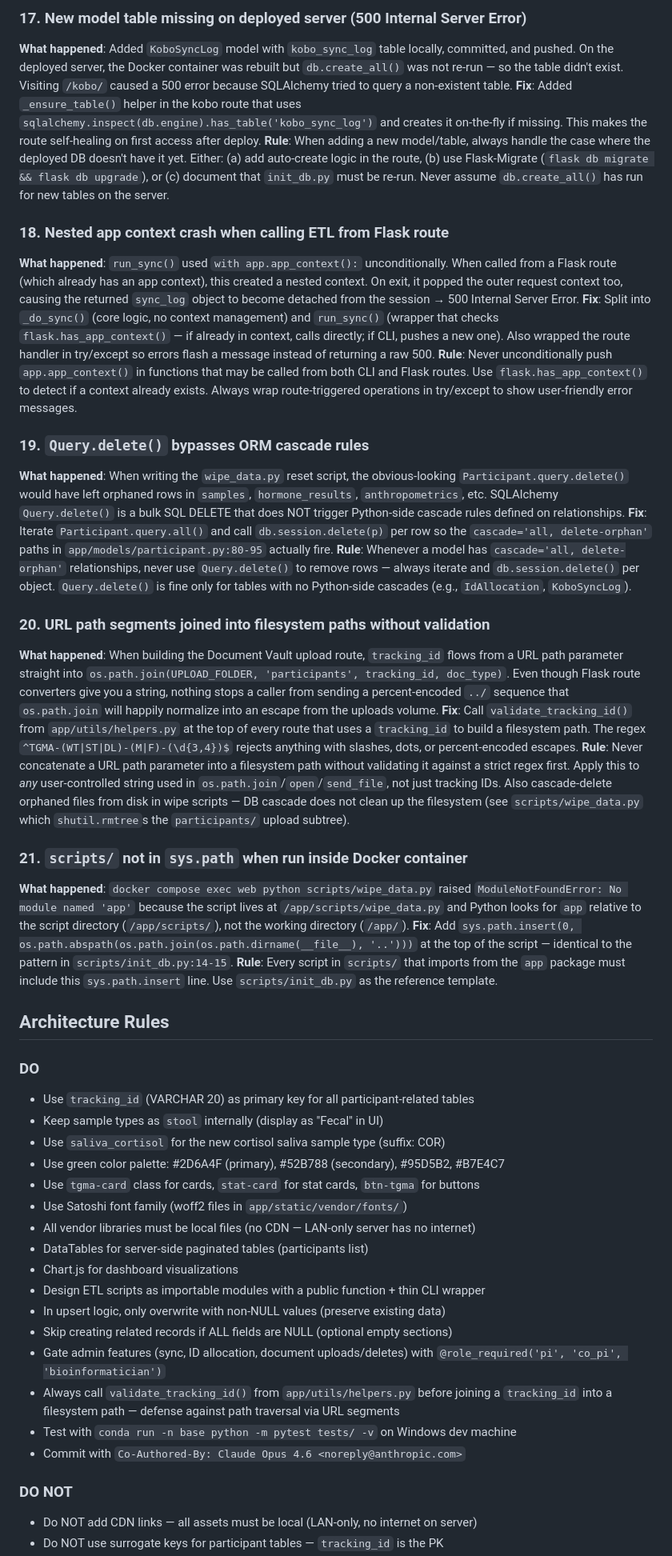
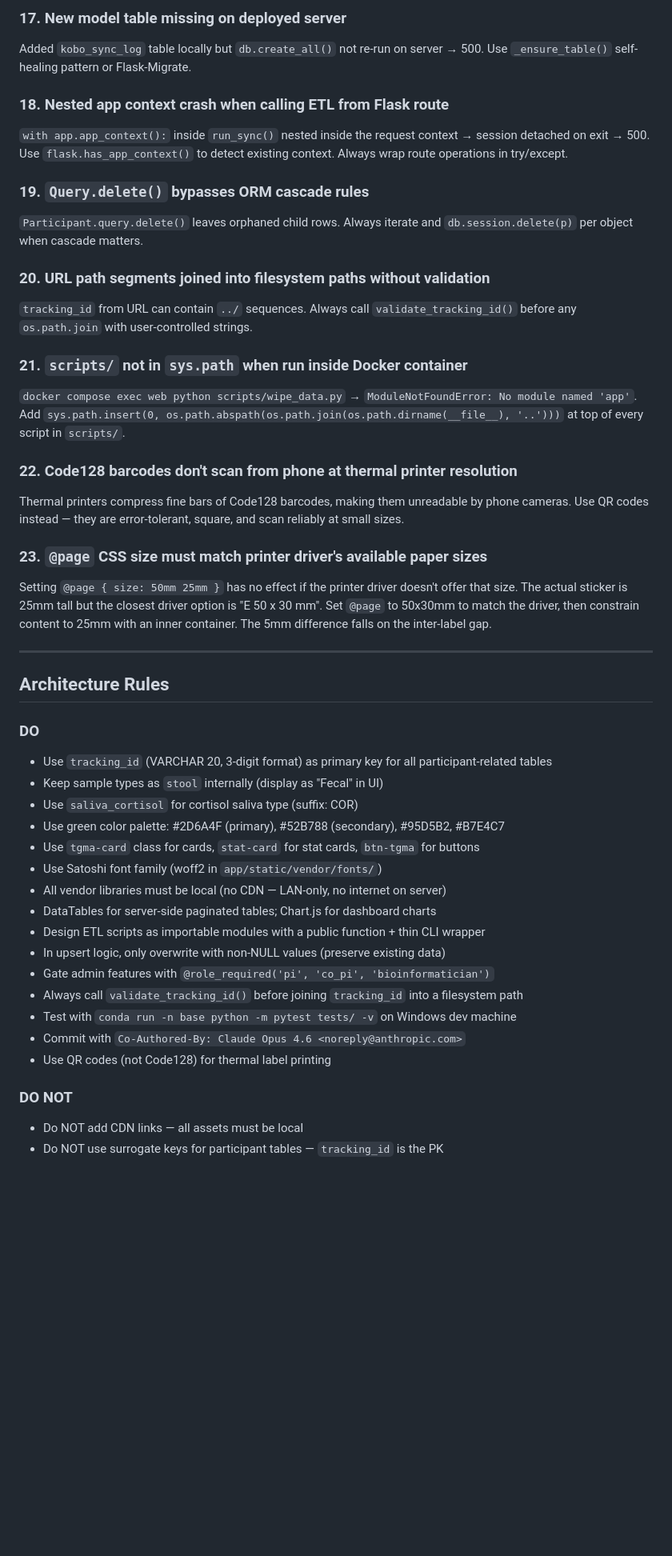
Before and after one commit to argajitsarkr/tgma-platform, a Markdown page: CLAUDE.md, the part around one of its changes. Shown at 80% size. Drawn GitHub-style; blank space fills up the shorter version.

```diff
--- a/CLAUDE.md
+++ b/CLAUDE.md
@@ -231,49 +327,46 @@ conda run -n base python -m pytest tests/ -v
 
-### 17. New model table missing on deployed server (500 Internal Server Error)
-**What happened**: Added `KoboSyncLog` model with `kobo_sync_log` table locally, committed, and pushed. On the deployed server, the Docker container was rebuilt but `db.create_all()` was not re-run — so the table didn't exist. Visiting `/kobo/` caused a 500 error because SQLAlchemy tried to query a non-existent table.
-**Fix**: Added `_ensure_table()` helper in the kobo route that uses `sqlalchemy.inspect(db.engine).has_table('kobo_sync_log')` and creates it on-the-fly if missing. This makes the route self-healing on first access after deploy.
-**Rule**: When adding a new model/table, always handle the case where the deployed DB doesn't have it yet. Either: (a) add auto-create logic in the route, (b) use Flask-Migrate (`flask db migrate && flask db upgrade`), or (c) document that `init_db.py` must be re-run. Never assume `db.create_all()` has run for new tables on the server.
+### 17. New model table missing on deployed server
+Added `kobo_sync_log` table locally but `db.create_all()` not re-run on server → 500. Use `_ensure_table()` self-healing pattern or Flask-Migrate.
 
 ### 18. Nested app context crash when calling ETL from Flask route
-**What happened**: `run_sync()` used `with app.app_context():` unconditionally. When called from a Flask route (which already has an app context), this created a nested context. On exit, it popped the outer request context too, causing the returned `sync_log` object to become detached from the session → 500 Internal Server Error.
-**Fix**: Split into `_do_sync()` (core logic, no context management) and `run_sync()` (wrapper that checks `flask.has_app_context()` — if already in context, calls directly; if CLI, pushes a new one). Also wrapped the route handler in try/except so errors flash a message instead of returning a raw 500.
-**Rule**: Never unconditionally push `app.app_context()` in functions that may be called from both CLI and Flask routes. Use `flask.has_app_context()` to detect if a context already exists. Always wrap route-triggered operations in try/except to show user-friendly error messages.
+`with app.app_context():` inside `run_sync()` nested inside the request context → session detached on exit → 500. Use `flask.has_app_context()` to detect existing context. Always wrap route operations in try/except.
 
 ### 19. `Query.delete()` bypasses ORM cascade rules
-**What happened**: When writing the `wipe_data.py` reset script, the obvious-looking `Participant.query.delete()` would have left orphaned rows in `samples`, `hormone_results`, `anthropometrics`, etc. SQLAlchemy `Query.delete()` is a bulk SQL DELETE that does NOT trigger Python-side cascade rules defined on relationships.
-**Fix**: Iterate `Participant.query.all()` and call `db.session.delete(p)` per row so the `cascade='all, delete-orphan'` paths in `app/models/participant.py:80-95` actually fire.
-**Rule**: Whenever a model has `cascade='all, delete-orphan'` relationships, never use `Query.delete()` to remove rows — always iterate and `db.session.delete()` per object. `Query.delete()` is fine only for tables with no Python-side cascades (e.g., `IdAllocation`, `KoboSyncLog`).
+`Participant.query.delete()` leaves orphaned child rows. Always iterate and `db.session.delete(p)` per object when cascade matters.
 
 ### 20. URL path segments joined into filesystem paths without validation
-**What happened**: When building the Document Vault upload route, `tracking_id` flows from a URL path parameter straight into `os.path.join(UPLOAD_FOLDER, 'participants', tracking_id, doc_type)`. Even though Flask route converters give you a string, nothing stops a caller from sending a percent-encoded `../` sequence that `os.path.join` will happily normalize into an escape from the uploads volume.
-**Fix**: Call `validate_tracking_id()` from `app/utils/helpers.py` at the top of every route that uses a `tracking_id` to build a filesystem path. The regex `^TGMA-(WT|ST|DL)-(M|F)-(\d{3,4})$` rejects anything with slashes, dots, or percent-encoded escapes.
-**Rule**: Never concatenate a URL path parameter into a filesystem path without validating it against a strict regex first. Apply this to *any* user-controlled string used in `os.path.join`/`open`/`send_file`, not just tracking IDs. Also cascade-delete orphaned files from disk in wipe scripts — DB cascade does not clean up the filesystem (see `scripts/wipe_data.py` which `shutil.rmtree`s the `participants/` upload subtree).
+`tracking_id` from URL can contain `../` sequences. Always call `validate_tracking_id()` before any `os.path.join` with user-controlled strings.
 
 ### 21. `scripts/` not in `sys.path` when run inside Docker container
-**What happened**: `docker compose exec web python scripts/wipe_data.py` raised `ModuleNotFoundError: No module named 'app'` because the script lives at `/app/scripts/wipe_data.py` and Python looks for `app` relative to the script directory (`/app/scripts/`), not the working directory (`/app/`).
-**Fix**: Add `sys.path.insert(0, os.path.abspath(os.path.join(os.path.dirname(__file__), '..')))` at the top of the script — identical to the pattern in `scripts/init_db.py:14-15`.
-**Rule**: Every script in `scripts/` that imports from the `app` package must include this `sys.path.insert` line. Use `scripts/init_db.py` as the reference template.
+`docker compose exec web python scripts/wipe_data.py` → `ModuleNotFoundError: No module named 'app'`. Add `sys.path.insert(0, os.path.abspath(os.path.join(os.path.dirname(__file__), '..')))` at top of every script in `scripts/`.
+
+### 22. Code128 barcodes don't scan from phone at thermal printer resolution
+Thermal printers compress fine bars of Code128 barcodes, making them unreadable by phone cameras. Use QR codes instead — they are error-tolerant, square, and scan reliably at small sizes.
+
+### 23. `@page` CSS size must match printer driver's available paper sizes
+Setting `@page { size: 50mm 25mm }` has no effect if the printer driver doesn't offer that size. The actual sticker is 25mm tall but the closest driver option is "E 50 x 30 mm". Set `@page` to 50x30mm to match the driver, then constrain content to 25mm with an inner container. The 5mm difference falls on the inter-label gap.
+
+---
 
 ## Architecture Rules
 
 ### DO
-- Use `tracking_id` (VARCHAR 20) as primary key for all participant-related tables
+- Use `tracking_id` (VARCHAR 20, 3-digit format) as primary key for all participant-related tables
 - Keep sample types as `stool` internally (display as "Fecal" in UI)
-- Use `saliva_cortisol` for the new cortisol saliva sample type (suffix: COR)
+- Use `saliva_cortisol` for cortisol saliva type (suffix: COR)
 - Use green color palette: #2D6A4F (primary), #52B788 (secondary), #95D5B2, #B7E4C7
 - Use `tgma-card` class for cards, `stat-card` for stat cards, `btn-tgma` for buttons
-- Use Satoshi font family (woff2 files in `app/static/vendor/fonts/`)
-- All vendor libraries must be local files (no CDN — LAN-only server has no internet)
-- DataTables for server-side paginated tables (participants list)
-- Chart.js for dashboard visualizations
+- Use Satoshi font family (woff2 in `app/static/vendor/fonts/`)
+- All vendor libraries must be local (no CDN — LAN-only, no internet on server)
+- DataTables for server-side paginated tables; Chart.js for dashboard charts
 - Design ETL scripts as importable modules with a public function + thin CLI wrapper
 - In upsert logic, only overwrite with non-NULL values (preserve existing data)
-- Skip creating related records if ALL fields are NULL (optional empty sections)
-- Gate admin features (sync, ID allocation, document uploads/deletes) with `@role_required('pi', 'co_pi', 'bioinformatician')`
-- Always call `validate_tracking_id()` from `app/utils/helpers.py` before joining a `tracking_id` into a filesystem path — defense against path traversal via URL segments
+- Gate admin features with `@role_required('pi', 'co_pi', 'bioinformatician')`
+- Always call `validate_tracking_id()` before joining `tracking_id` into a filesystem path
 - Test with `conda run -n base python -m pytest tests/ -v` on Windows dev machine
 - Commit with `Co-Authored-By: Claude Opus 4.6 <noreply@anthropic.com>`
+- Use QR codes (not Code128) for thermal label printing
 
 ### DO NOT
-- Do NOT add CDN links — all assets must be local (LAN-only, no internet on server)
+- Do NOT add CDN links — all assets must be local
 - Do NOT use surrogate keys for participant tables — `tracking_id` is the PK
```
Also changed, not shown: other parts of CLAUDE.md (+217 -111 lines).
